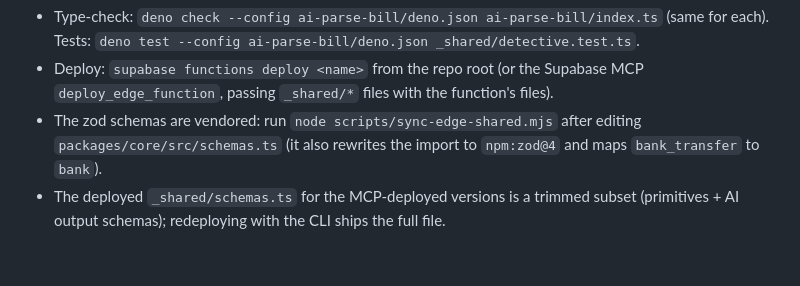
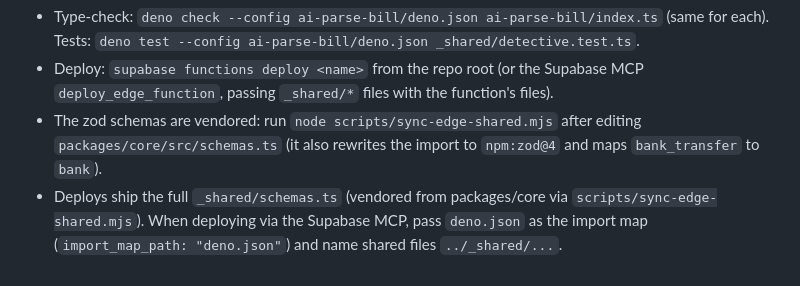
Before and after one commit to Sam-Nathan/PayMind, a Markdown page: supabase/functions/README.md, the part around the change. Rendered like a GitHub page.

Commit message:
Update Edge Functions README deploy notes
Co-Authored-By: Claude Opus 5.5 <noreply@anthropic.com>
Claude-Session: https://claude.ai/code/session_013cPp5WdQN2JJykaZvEapqV

```diff
--- a/supabase/functions/README.md
+++ b/supabase/functions/README.md
@@ -126,4 +126,4 @@ supabase/functions/
 - Deploy: `supabase functions deploy <name>` from the repo root (or the Supabase MCP `deploy_edge_function`, passing `_shared/*` files with the function's files).
 - The zod schemas are vendored: run `node scripts/sync-edge-shared.mjs` after editing `packages/core/src/schemas.ts`
   (it also rewrites the import to `npm:zod@4` and maps `bank_transfer` to `bank`).
-- The deployed `_shared/schemas.ts` for the MCP-deployed versions is a trimmed subset (primitives + AI output schemas); redeploying with the CLI ships the full file.
+- Deploys ship the full `_shared/schemas.ts` (vendored from packages/core via `scripts/sync-edge-shared.mjs`). When deploying via the Supabase MCP, pass `deno.json` as the import map (`import_map_path: "deno.json"`) and name shared files `../_shared/...`.
```
